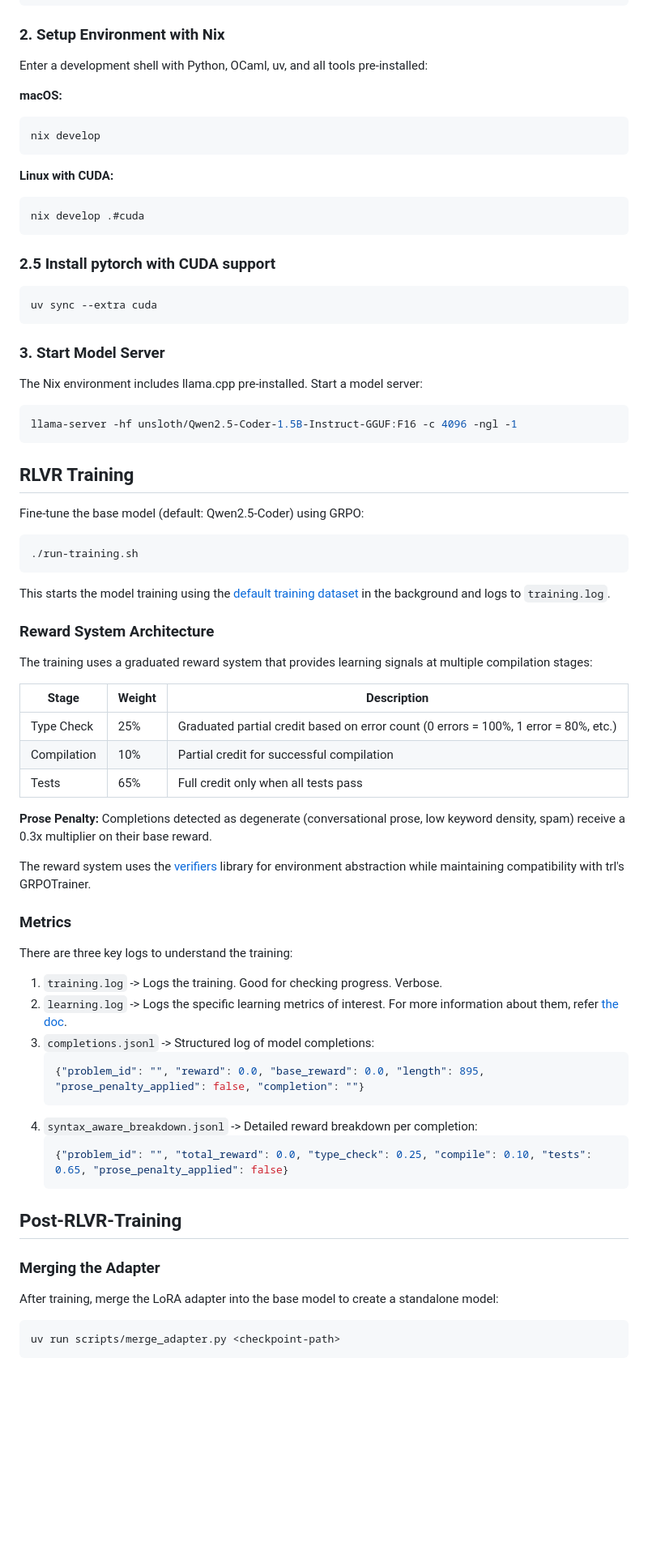
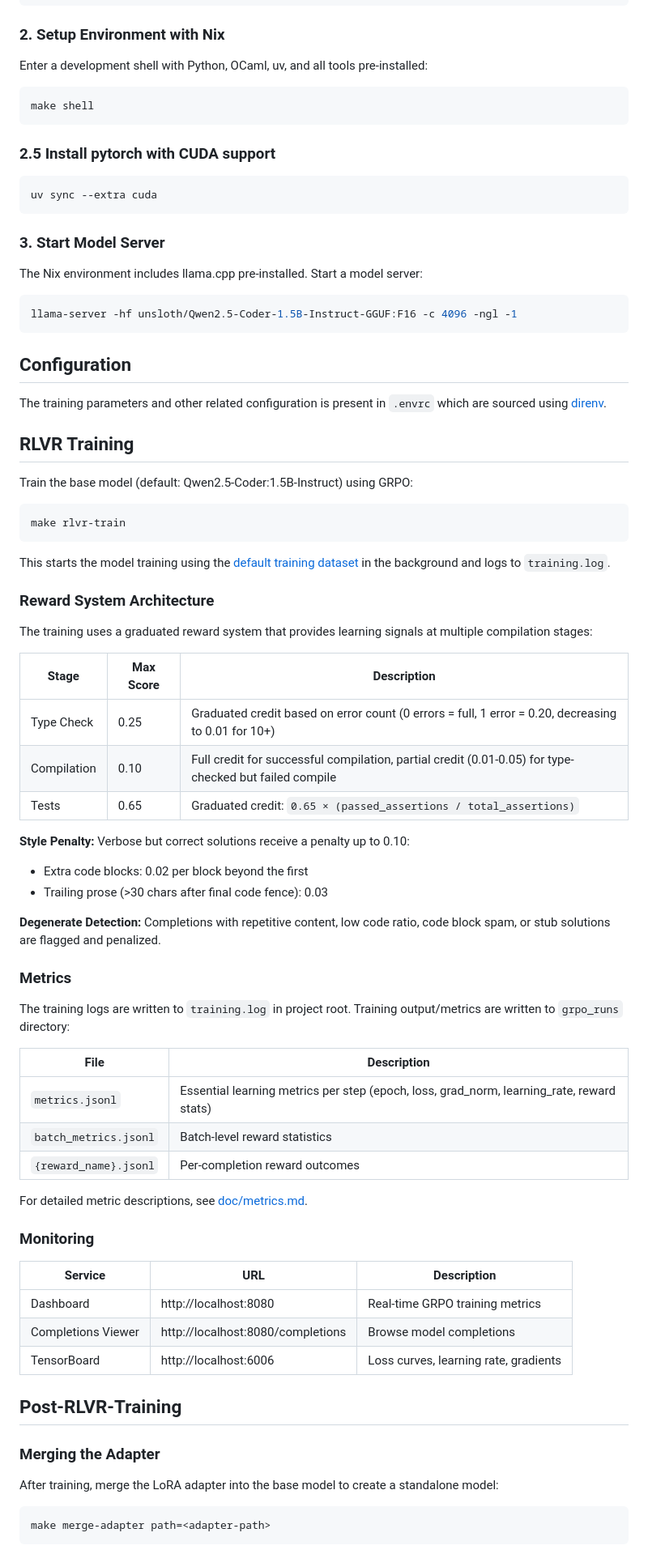
Before and after one commit to kirang89/ocamler-grpo, a Markdown page: README.md, the part around one of its changes. Shown at 81% size. GitHub-like rendering; blank space fills up the shorter version.

````diff
--- a/README.md
+++ b/README.md
@@ -19,14 +19,8 @@ cd ocamler-grpo
 
 Enter a development shell with Python, OCaml, uv, and all tools pre-installed:
 
-**macOS:**
 ```bash
-nix develop
-```
-
-**Linux with CUDA:**
-```bash
-nix develop .#cuda
+make shell
 ```
 
 ### 2.5 Install pytorch with CUDA support
@@ -43,12 +37,17 @@ The Nix environment includes llama.cpp pre-installed. Start a model server:
 llama-server -hf unsloth/Qwen2.5-Coder-1.5B-Instruct-GGUF:F16 -c 4096 -ngl -1
 ```
 
+## Configuration
+
+The training parameters and other related configuration is present in `.envrc` which are sourced using [direnv](https://direnv.net/).
+
+
 ## RLVR Training
 
-Fine-tune the base model (default: Qwen2.5-Coder) using GRPO:
+Train the base model (default: Qwen2.5-Coder:1.5B-Instruct) using GRPO:
 
 ```bash
-./run-training.sh
+make rlvr-train
 ```
 
 This starts the model training using the [default training dataset](https://huggingface.co/datasets/kiranpg/ocaml-training-problems) in the background and logs to `training.log`.
@@ -57,29 +56,37 @@ This starts the model training using the [default training dataset](https://hugg
 
 The training uses a graduated reward system that provides learning signals at multiple compilation stages:
 
-| Stage | Weight | Description |
-|-------|--------|-------------|
-| Type Check | 25% | Graduated partial credit based on error count (0 errors = 100%, 1 error = 80%, etc.) |
-| Compilation | 10% | Partial credit for successful compilation |
-| Tests | 65% | Full credit only when all tests pass |
+| Stage | Max Score | Description |
+|-------|-----------|-------------|
+| Type Check | 0.25 | Graduated credit based on error count (0 errors = full, 1 error = 0.20, decreasing to 0.01 for 10+) |
+| Compilation | 0.10 | Full credit for successful compilation, partial credit (0.01-0.05) for type-checked but failed compile |
+| Tests | 0.65 | Graduated credit: `0.65 × (passed_assertions / total_assertions)` |
 
-**Prose Penalty:** Completions detected as degenerate (conversational prose, low keyword density, spam) receive a 0.3x multiplier on their base reward.
+**Style Penalty:** Verbose but correct solutions receive a penalty up to 0.10:
+- Extra code blocks: 0.02 per block beyond the first
+- Trailing prose (>30 chars after final code fence): 0.03
 
-The reward system uses the [verifiers](https://github.com/primeintellect-ai/verifiers) library for environment abstraction while maintaining compatibility with trl's GRPOTrainer.
+**Degenerate Detection:** Completions with repetitive content, low code ratio, code block spam, or stub solutions are flagged and penalized.
 
 ### Metrics
 
-There are three key logs to understand the training:
-1. `training.log` -> Logs the training. Good for checking progress. Verbose.
-2. `learning.log` -> Logs the specific learning metrics of interest. For more information about them, refer [the doc](doc/metrics.md).
-3. `completions.jsonl` -> Structured log of model completions:
-   ```json
-   {"problem_id": "", "reward": 0.0, "base_reward": 0.0, "length": 895, "prose_penalty_applied": false, "completion": ""}
-   ```
-4. `syntax_aware_breakdown.jsonl` -> Detailed reward breakdown per completion:
-   ```json
-   {"problem_id": "", "total_reward": 0.0, "type_check": 0.25, "compile": 0.10, "tests": 0.65, "prose_penalty_applied": false}
-   ```
+The training logs are written to `training.log` in project root. Training output/metrics are written to `grpo_runs` directory:
+
+| File | Description |
+|------|-------------|
+| `metrics.jsonl` | Essential learning metrics per step (epoch, loss, grad_norm, learning_rate, reward stats) |
+| `batch_metrics.jsonl` | Batch-level reward statistics |
+| `{reward_name}.jsonl` | Per-completion reward outcomes |
+
+For detailed metric descriptions, see [doc/metrics.md](doc/metrics.md).
+
+### Monitoring
+
+| Service | URL | Description |
+|---------|-----|-------------|
+| Dashboard | http://localhost:8080 | Real-time GRPO training metrics |
+| Completions Viewer | http://localhost:8080/completions | Browse model completions |
+| TensorBoard | http://localhost:6006 | Loss curves, learning rate, gradients |
 
 ## Post-RLVR-Training
 
@@ -88,6 +95,6 @@ There are three key logs to understand the training:
 After training, merge the LoRA adapter into the base model to create a standalone model:
 
 ```bash
-uv run scripts/merge_adapter.py <checkpoint-path>
+make merge-adapter path=<adapter-path>
 ```
 
````
Also changed, not shown: other parts of README.md (+50 -58 lines).
